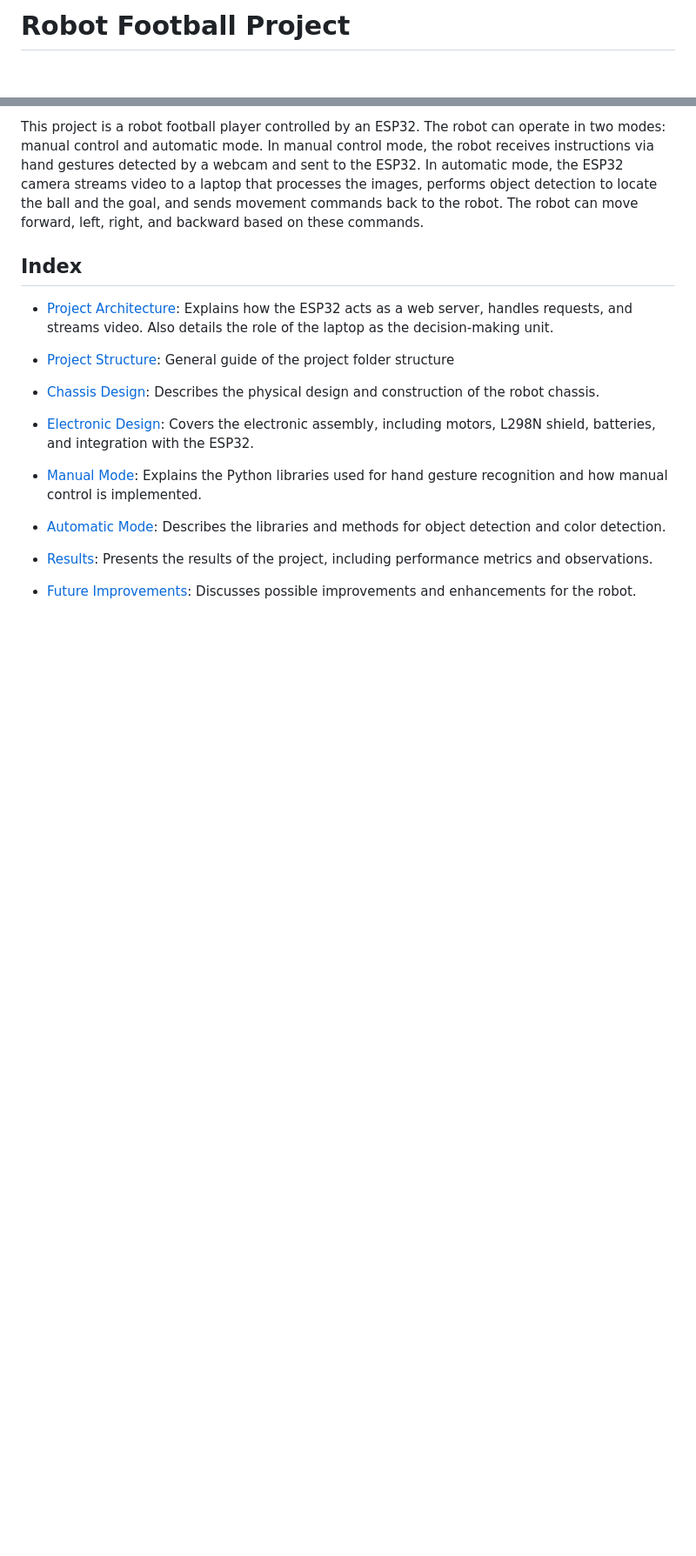
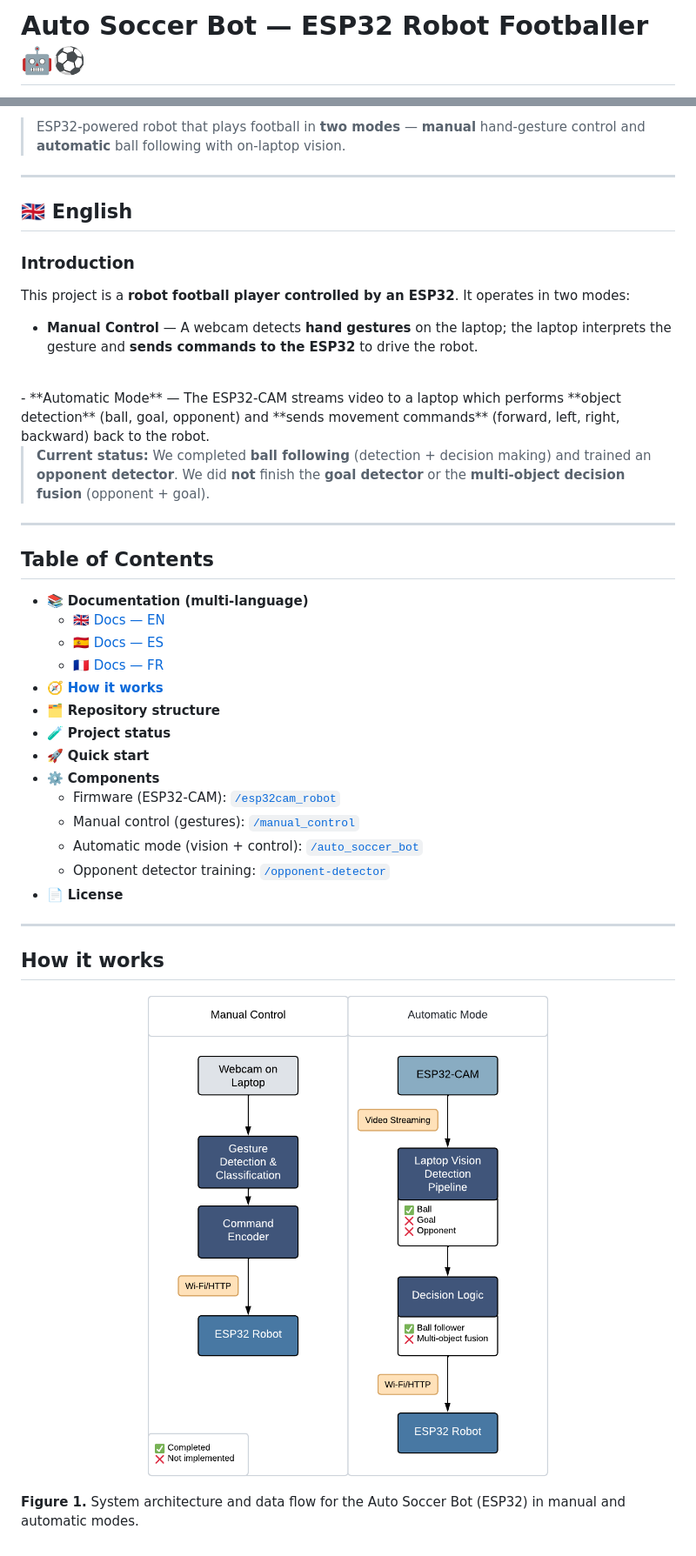
Before and after one commit to josedanielchg/footbot, a Markdown page: README.md, 2 parts joined by grey strips. Shown at 87% size. Rendered like a GitHub page; pictures changed too: docs/en/src/figure,1.png (added); blank space fills up the shorter version.

Commit message:
Modified README.md and add first part of documentation in spanish and english

```diff
--- a/README.md
+++ b/README.md
@@ -1,2 +1,2 @@
-# Robot Football Project
+# Auto Soccer Bot — ESP32 Robot Footballer 🤖⚽️
 
@@ -4,20 +4,43 @@
 
-This project is a robot football player controlled by an ESP32. The robot can operate in two modes: manual control and automatic mode. In manual control mode, the robot receives instructions via hand gestures detected by a webcam and sent to the ESP32. In automatic mode, the ESP32 camera streams video to a laptop that processes the images, performs object detection to locate the ball and the goal, and sends movement commands back to the robot. The robot can move forward, left, right, and backward based on these commands.
+> ESP32-powered robot that plays football in **two modes** — **manual** hand-gesture control and **automatic** ball following with on-laptop vision.
 
-## Index
+---
 
-- [Project Architecture](docs/architecture.md): Explains how the ESP32 acts as a web server, handles requests, and streams video. Also details the role of the laptop as the decision-making unit.
+## 🇬🇧 English
 
-- [Project Structure](docs/structure.md): General guide of the project folder structure
+### Introduction
+This project is a **robot football player controlled by an ESP32**. It operates in two modes:
 
-- [Chassis Design](docs/chassis_design.md): Describes the physical design and construction of the robot chassis.
+- **Manual Control** — A webcam detects **hand gestures** on the laptop; the laptop interprets the gesture and **sends commands to the ESP32** to drive the robot.
+<br>
+- **Automatic Mode** — The ESP32-CAM streams video to a laptop which performs **object detection** (ball, goal, opponent) and **sends movement commands** (forward, left, right, backward) back to the robot.
 
-- [Electronic Design](docs/electronic_design.md): Covers the electronic assembly, including motors, L298N shield, batteries, and integration with the ESP32.
+> **Current status:** We completed **ball following** (detection + decision making) and trained an **opponent detector**. We did **not** finish the **goal detector** or the **multi-object decision fusion** (opponent + goal).
 
-- [Manual Mode](docs/manual_mode.md): Explains the Python libraries used for hand gesture recognition and how manual control is implemented.
+---
 
-- [Automatic Mode](docs/automatic_mode.md): Describes the libraries and methods for object detection and color detection.
+## Table of Contents
 
-- [Results](docs/results.md): Presents the results of the project, including performance metrics and observations.
+- 📚 **Documentation (multi-language)**
+  - 🇬🇧 [Docs — EN](#)
+  - 🇪🇸 [Docs — ES](docs/es/index.md)
+  - 🇫🇷 [Docs — FR](docs/fr/index.md)
+- 🧭 [**How it works**](#how-it-works)
+- 🗂️ **Repository structure**
+- 🧪 **Project status**
+- 🚀 **Quick start**
+- ⚙️ **Components**
+  - Firmware (ESP32-CAM): [`/esp32cam_robot`](esp32cam_robot/README.md)
+  - Manual control (gestures): [`/manual_control`](manual_control/)
+  - Automatic mode (vision + control): [`/auto_soccer_bot`](auto_soccer_bot/)
+  - Opponent detector training: [`/opponent-detector`](opponent-detector/README.md)
+- 📄 **License**
 
-- [Future Improvements](docs/future_improvements.md): Discusses possible improvements and enhancements for the robot.
+---
+## How it works
+
+<p align="center">
+  <img src="docs/en/src/figure,1.png" alt="Figure 1. System Architecture" />
+</p>
+
+**Figure 1.** System architecture and data flow for the Auto Soccer Bot (ESP32) in manual and automatic modes.
```
Also changed, not shown: other parts of README.md (+1 -1 lines), docs/es/index.md (added, +47 -0 lines), docs/fr/index.md (added, +47 -0 lines), docs/es/src/figure,1.png (added), docs/fr/src/figure,1.png (added), 1 other file.
